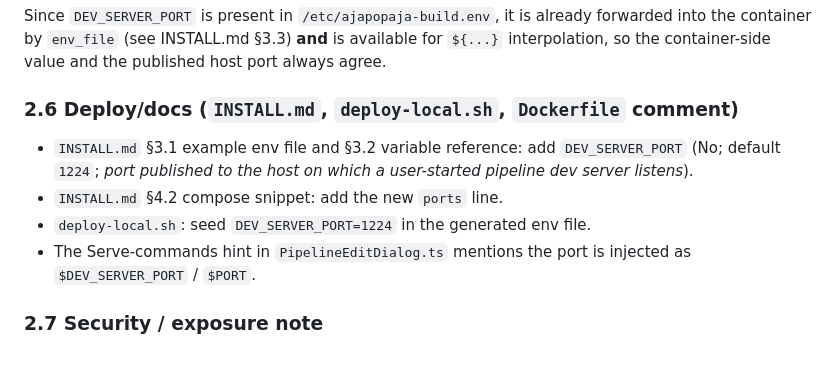
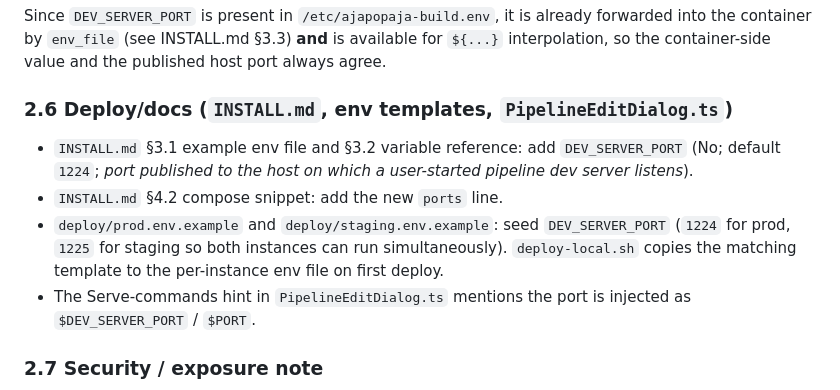
Before and after one commit to marcbaechinger/ajapopaja-build, a Markdown page: design/dd_dev_server_port.md, the part around the change. GitHub-like rendering; blank space fills up the shorter version.

Commit message:
Update dev-server port design doc to match env-template seeding
DEV_SERVER_PORT is seeded in deploy/prod.env.example (1224) and
deploy/staging.env.example (1225), which deploy-local.sh copies; the doc
previously claimed deploy-local.sh generated the value inline.

```diff
--- a/design/dd_dev_server_port.md
+++ b/design/dd_dev_server_port.md
@@ -118,13 +118,16 @@ forwarded into the container by `env_file` (see INSTALL.md §3.3) **and** is
 available for `${...}` interpolation, so the container-side value and the published
 host port always agree.
 
-### 2.6 Deploy/docs (`INSTALL.md`, `deploy-local.sh`, `Dockerfile` comment)
+### 2.6 Deploy/docs (`INSTALL.md`, env templates, `PipelineEditDialog.ts`)
 
 - `INSTALL.md` §3.1 example env file and §3.2 variable reference: add
   `DEV_SERVER_PORT` (No; default `1224`; *port published to the host on which a
   user-started pipeline dev server listens*).
 - `INSTALL.md` §4.2 compose snippet: add the new `ports` line.
-- `deploy-local.sh`: seed `DEV_SERVER_PORT=1224` in the generated env file.
+- `deploy/prod.env.example` and `deploy/staging.env.example`: seed
+  `DEV_SERVER_PORT` (`1224` for prod, `1225` for staging so both instances can run
+  simultaneously). `deploy-local.sh` copies the matching template to the
+  per-instance env file on first deploy.
 - The Serve-commands hint in `PipelineEditDialog.ts` mentions the port is injected
   as `$DEV_SERVER_PORT` / `$PORT`.
 
```
